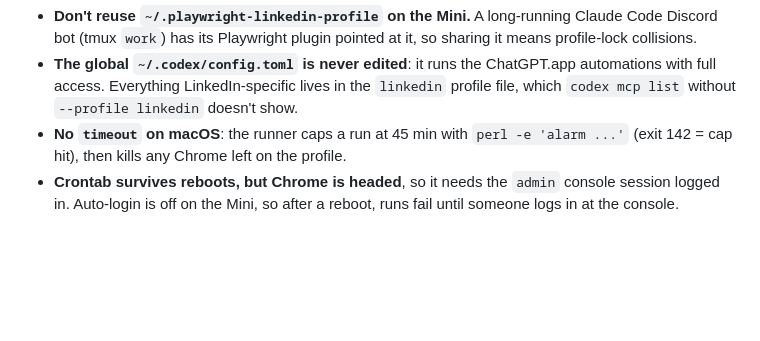
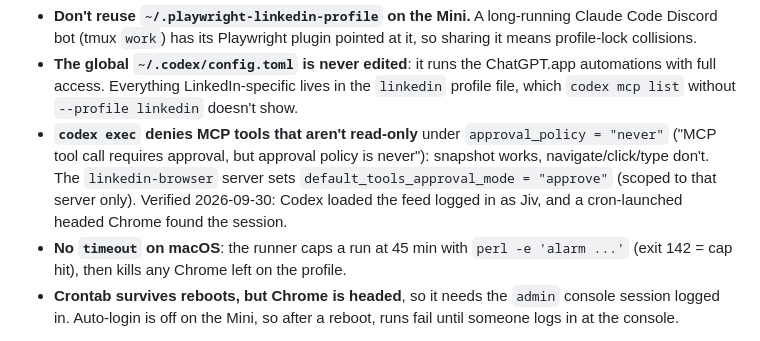
Before and after one commit to JivSTuban/claude-inlinkedin, a Markdown page: AUTOMATION.md, the part around the change. Drawn GitHub-style; blank space fills up the shorter version.

Commit message:
docs: codex MCP approval trap for the Mini LinkedIn run
Co-Authored-By: Claude Opus 5.5 <noreply@anthropic.com>

```diff
--- a/AUTOMATION.md
+++ b/AUTOMATION.md
@@ -38,6 +38,7 @@ Sign in with email/password in the Chrome window that opens; it closes itself on
 **Mini-specific gotchas:**
 - **Don't reuse `~/.playwright-linkedin-profile` on the Mini.** A long-running Claude Code Discord bot (tmux `work`) has its Playwright plugin pointed at it, so sharing it means profile-lock collisions.
 - **The global `~/.codex/config.toml` is never edited**: it runs the ChatGPT.app automations with full access. Everything LinkedIn-specific lives in the `linkedin` profile file, which `codex mcp list` without `--profile linkedin` doesn't show.
+- **`codex exec` denies MCP tools that aren't read-only** under `approval_policy = "never"` ("MCP tool call requires approval, but approval policy is never"): snapshot works, navigate/click/type don't. The `linkedin-browser` server sets `default_tools_approval_mode = "approve"` (scoped to that server only). Verified 2026-09-30: Codex loaded the feed logged in as Jiv, and a cron-launched headed Chrome found the session.
 - **No `timeout` on macOS**: the runner caps a run at 45 min with `perl -e 'alarm ...'` (exit 142 = cap hit), then kills any Chrome left on the profile.
 - **Crontab survives reboots, but Chrome is headed**, so it needs the `admin` console session logged in. Auto-login is off on the Mini, so after a reboot, runs fail until someone logs in at the console.
 
```
